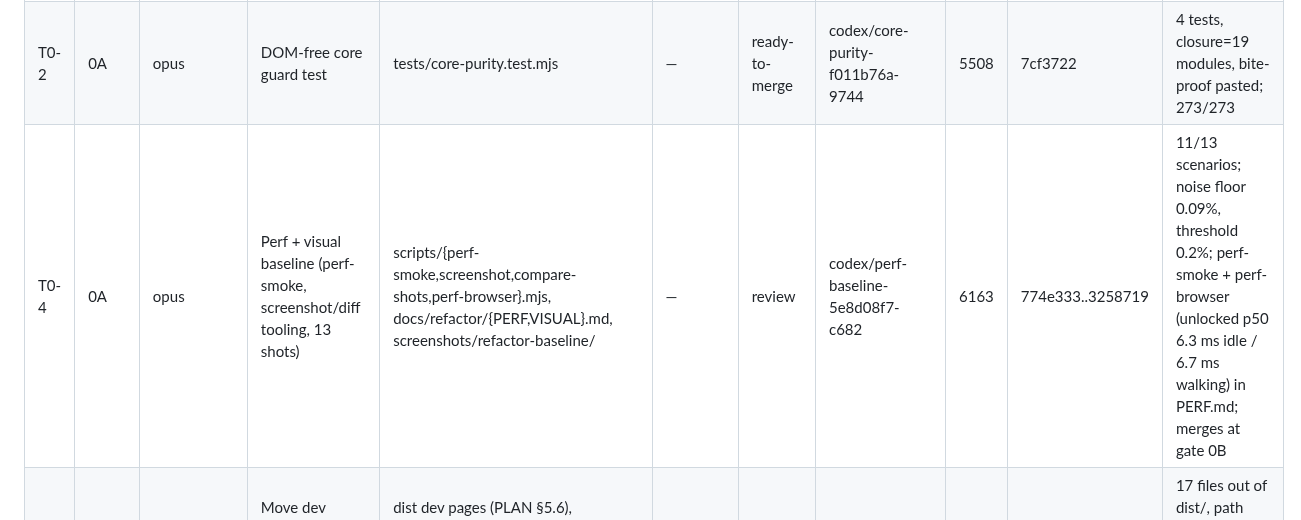
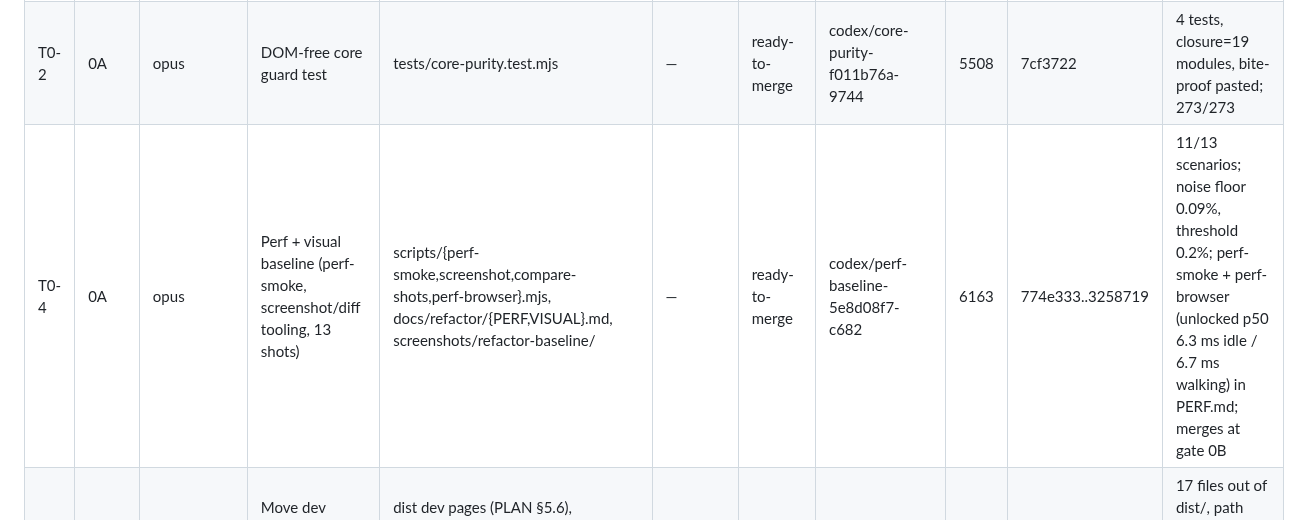
Before and after one commit to galbenyosef/hallowmere, a Markdown page: docs/refactor/TASKS.md, the part around the change. Rendered like a GitHub page.

Commit message:
T0-0: T0-4 ready to merge
Co-Authored-By: Claude Fable 5.1 <noreply@anthropic.com>

```diff
--- a/docs/refactor/TASKS.md
+++ b/docs/refactor/TASKS.md
@@ -32,7 +32,7 @@ Baseline (main `ff9a17f`): 269 tests pass / 0 fail, suite ~84 s, `npm run build`
 |---|---|---|---|---|---|---|---|---|---|---|
 | T0-0 | 0A | orchestrator | Tracker + design doc | docs/refactor/{TASKS,PLAN}.md | — | running | codex/refactor-tracker-e2d76bc0-4044 | 5392 | — | tracker worktree `hm-tracker` |
 | T0-2 | 0A | opus | DOM-free core guard test | tests/core-purity.test.mjs | — | ready-to-merge | codex/core-purity-f011b76a-9744 | 5508 | 7cf3722 | 4 tests, closure=19 modules, bite-proof pasted; 273/273 |
-| T0-4 | 0A | opus | Perf + visual baseline (perf-smoke, screenshot/diff tooling, 13 shots) | scripts/{perf-smoke,screenshot,compare-shots,perf-browser}.mjs, docs/refactor/{PERF,VISUAL}.md, screenshots/refactor-baseline/ | — | review | codex/perf-baseline-5e8d08f7-c682 | 6163 | 774e333..3258719 | 11/13 scenarios; noise floor 0.09%, threshold 0.2%; perf-smoke + perf-browser (unlocked p50 6.3 ms idle / 6.7 ms walking) in PERF.md; merges at gate 0B |
+| T0-4 | 0A | opus | Perf + visual baseline (perf-smoke, screenshot/diff tooling, 13 shots) | scripts/{perf-smoke,screenshot,compare-shots,perf-browser}.mjs, docs/refactor/{PERF,VISUAL}.md, screenshots/refactor-baseline/ | — | ready-to-merge | codex/perf-baseline-5e8d08f7-c682 | 6163 | 774e333..3258719 | 11/13 scenarios; noise floor 0.09%, threshold 0.2%; perf-smoke + perf-browser (unlocked p50 6.3 ms idle / 6.7 ms walking) in PERF.md; merges at gate 0B |
 | T0-5 | 0A | sonnet | Move dev pages to docs/variations; npc-models.js → scripts/ | dist dev pages (PLAN §5.6), scripts/generate-assets.mjs, tests/npc-models.test.mjs, README.md, docs/*.md refs, design-qa.md | — | ready-to-merge | codex/dev-pages-move-c5b59f7e-17a8 | 5791 | bc42cd3, f051704 | 17 files out of dist/, path edits verified token-by-token; 269/269; build green |
 | T0-1 | 0B | sonnet | tests/helpers, slice guard, audio widening, automation snapshot test | tests/helpers/, 9 main.js-reading tests, ~6 helper-pasting tests, tests/automation-surface.test.mjs | T0-5 | todo | — | — | — | |
 | T0-3 | 0B | opus | Validator: recursive glob + per-page `$()` closure | scripts/validate.mjs | T0-5 | todo | — | — | — | |
```
